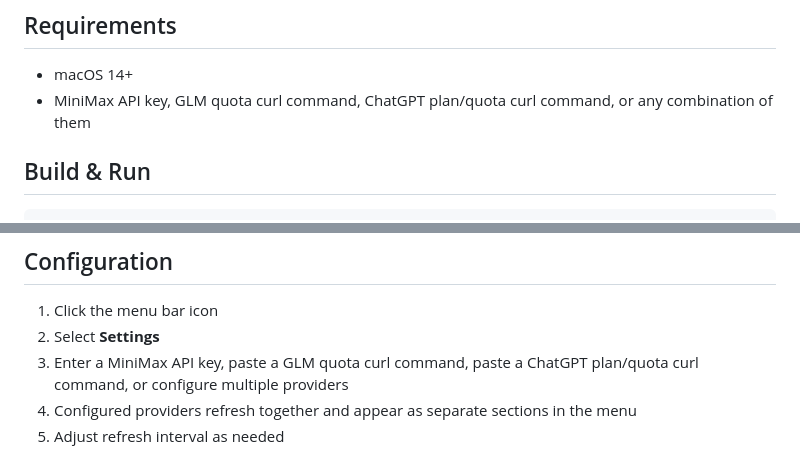
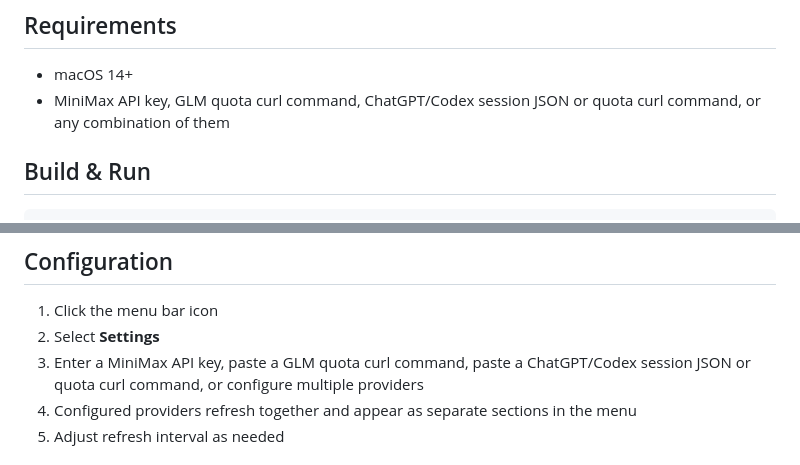
Before and after one commit to techfanseric/ai-quota-bar, a Markdown page: README.md, 2 parts joined by grey strips. Drawn GitHub-style.

```diff
--- a/README.md
+++ b/README.md
@@ -27,7 +27,7 @@ AI Quota Bar is focused on coding-plan consumption: it tracks the remaining quot
 ## Requirements
 
 - macOS 14+
-- MiniMax API key, GLM quota curl command, ChatGPT plan/quota curl command, or any combination of them
+- MiniMax API key, GLM quota curl command, ChatGPT/Codex session JSON or quota curl command, or any combination of them
 
 ## Build & Run
 
@@ -50,7 +50,7 @@ make install
 
 1. Click the menu bar icon
 2. Select **Settings**
-3. Enter a MiniMax API key, paste a GLM quota curl command, paste a ChatGPT plan/quota curl command, or configure multiple providers
+3. Enter a MiniMax API key, paste a GLM quota curl command, paste a ChatGPT/Codex session JSON or quota curl command, or configure multiple providers
 4. Configured providers refresh together and appear as separate sections in the menu
 5. Adjust refresh interval as needed
 
```
Also changed, not shown: other parts of README.md (+9 -6 lines), docs/images/dropdown.png, 3 other files.
